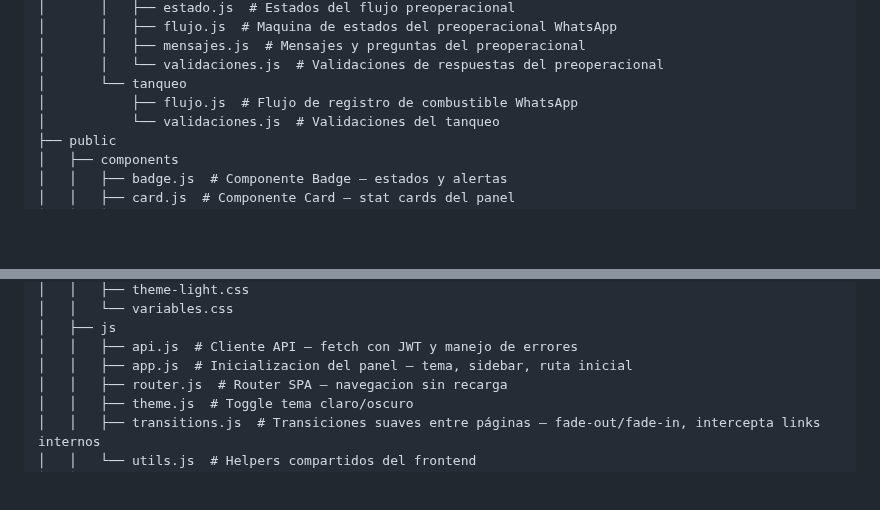
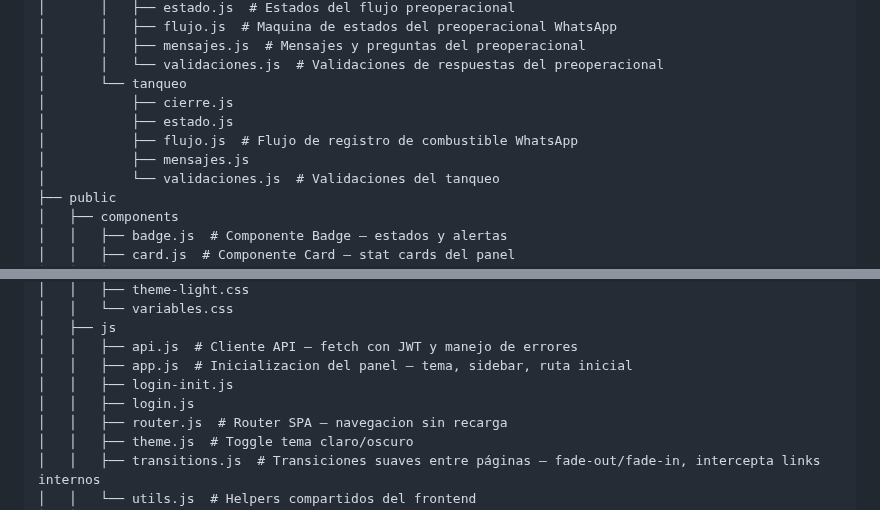
Before and after one commit to sergioesv/CERO, a Markdown page: ARCHITECTURE.md, 2 parts joined by grey strips. GitHub-like rendering; blank space fills up the shorter version.

Commit message:
docs: actualiza estructura automática [skip ci]

```diff
--- a/ARCHITECTURE.md
+++ b/ARCHITECTURE.md
@@ -254,7 +254,10 @@ Routes: `/` landing · `/login` auth · `/panel` admin panel
 │       │   ├── mensajes.js  # Mensajes y preguntas del preoperacional
 │       │   └── validaciones.js  # Validaciones de respuestas del preoperacional
 │       └── tanqueo
+│           ├── cierre.js
+│           ├── estado.js
 │           ├── flujo.js  # Flujo de registro de combustible WhatsApp
+│           ├── mensajes.js
 │           └── validaciones.js  # Validaciones del tanqueo
 ├── public
 │   ├── components
@@ -273,6 +276,8 @@ Routes: `/` landing · `/login` auth · `/panel` admin panel
 │   ├── js
 │   │   ├── api.js  # Cliente API — fetch con JWT y manejo de errores
 │   │   ├── app.js  # Inicializacion del panel — tema, sidebar, ruta inicial
+│   │   ├── login-init.js
+│   │   ├── login.js
 │   │   ├── router.js  # Router SPA — navegacion sin recarga
 │   │   ├── theme.js  # Toggle tema claro/oscuro
 │   │   ├── transitions.js  # Transiciones suaves entre páginas — fade-out/fade-in, intercepta links internos
```
Also changed, not shown: other parts of ARCHITECTURE.md (+1 -1 lines).
